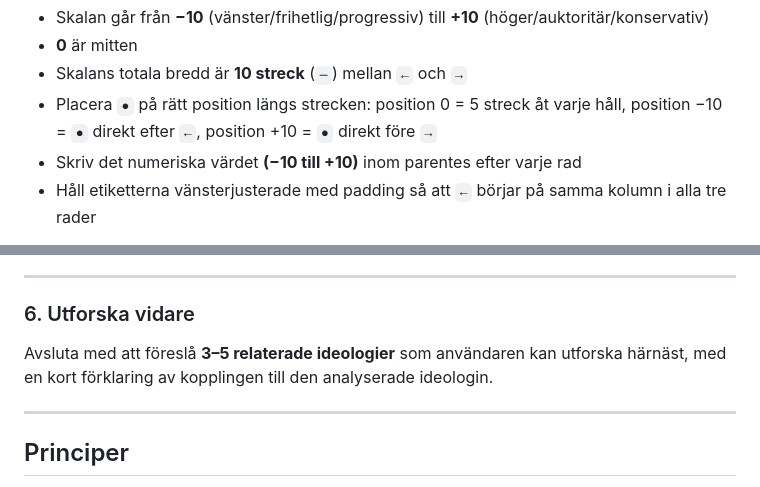
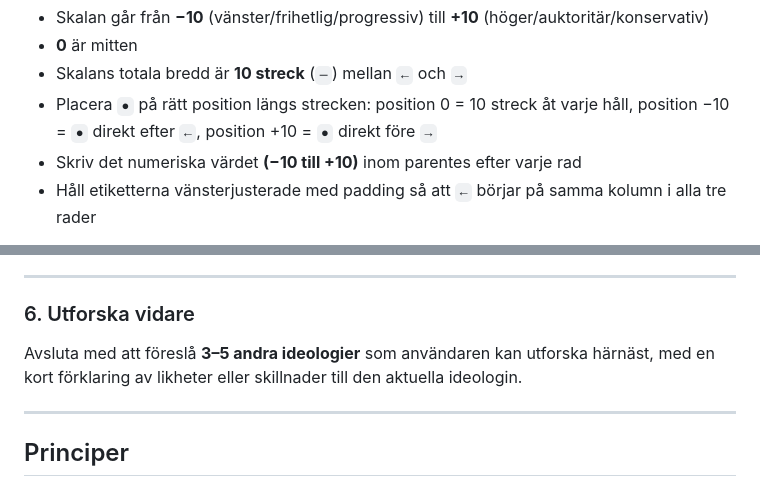
Before and after one commit to politiskaalternativ/webbplattform, a Markdown page: docs/ai/verktyg-personlig-ideologisk-ai-instruktion.md, 2 parts joined by grey strips. Drawn GitHub-style.

Commit message:
Uppdatera AI-instruktion för ideologiutforskaren

```diff
--- a/docs/ai/verktyg-personlig-ideologisk-ai-instruktion.md
+++ b/docs/ai/verktyg-personlig-ideologisk-ai-instruktion.md
@@ -28,7 +28,7 @@ Returnera **exakt följande format**
 - Skalan går från **−10** (vänster/frihetlig/progressiv) till **+10** (höger/auktoritär/konservativ)
 - **0** är mitten
 - Skalans totala bredd är **10 streck** (`─`) mellan `←` och `→`
-- Placera `●` på rätt position längs strecken: position 0 = 5 streck åt varje håll, position −10 = `●` direkt efter `←`, position +10 = `●` direkt före `→`
+- Placera `●` på rätt position längs strecken: position 0 = 10 streck åt varje håll, position −10 = `●` direkt efter `←`, position +10 = `●` direkt före `→`
 - Skriv det numeriska värdet **(−10 till +10)** inom parentes efter varje rad
 - Håll etiketterna vänsterjusterade med padding så att `←` börjar på samma kolumn i alla tre rader
 
@@ -86,7 +86,7 @@ Ange land/rörelse, tidsperiod och ett kortfattat utfall för varje exempel.
 ---
 
 ### 6. Utforska vidare
-Avsluta med att föreslå **3–5 relaterade ideologier** som användaren kan utforska härnäst, med en kort förklaring av kopplingen till den analyserade ideologin.
+Avsluta med att föreslå **3–5 andra ideologier** som användaren kan utforska härnäst, med en kort förklaring av likheter eller skillnader till den aktuella ideologin.
 
 ---
 
```
